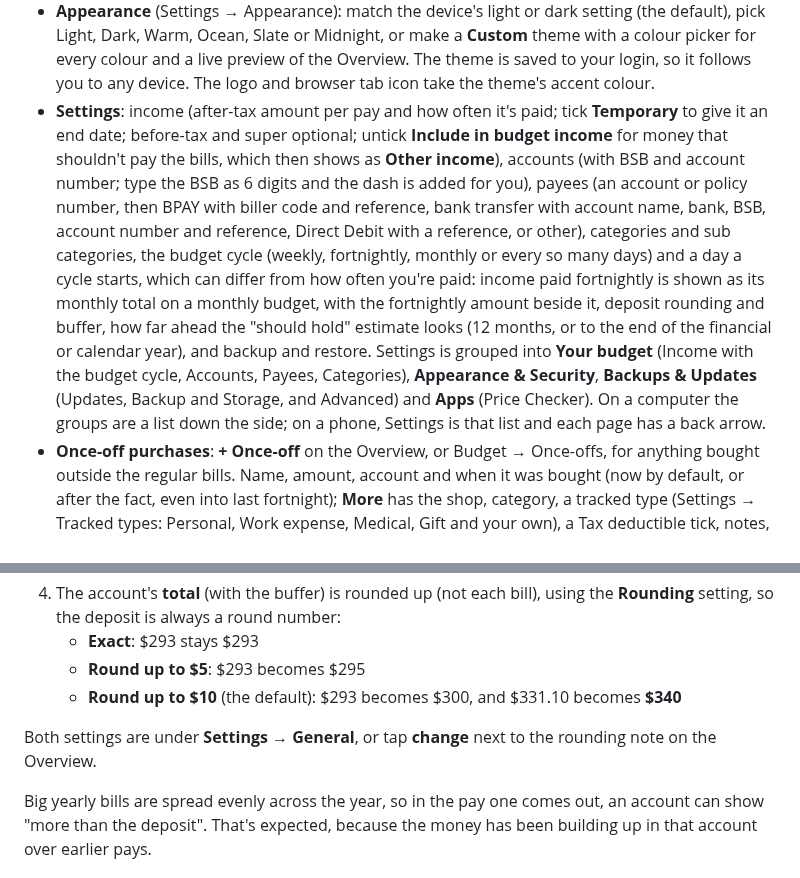
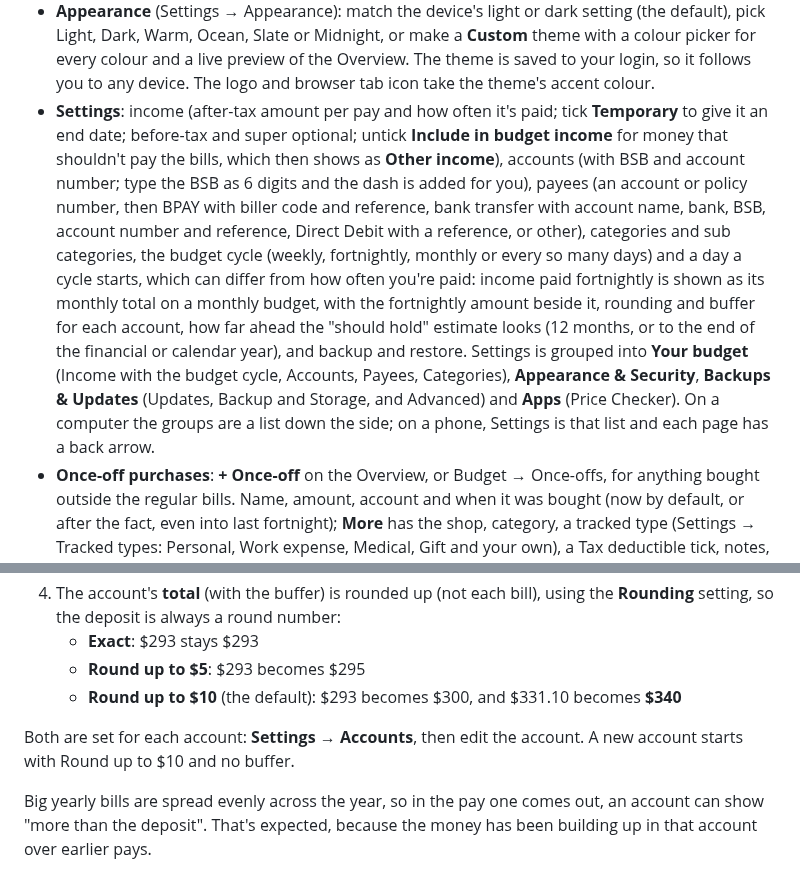
Before and after one commit to kirtangl/Simple-Budget, a Markdown page: README.md, 2 parts joined by grey strips. Drawn GitHub-style.

```diff
--- a/README.md
+++ b/README.md
@@ -23,7 +31,7 @@ It works on phones and desktops (add it to your home screen for an app-like feel
 - **Household menu** (top right): shows who's logged in, with links to Appearance, Security, Settings and Log out.
 - **Logins** (Settings → Security): everyone shares the same budget, but each person can have their own password, name, icon colour and theme. There's no username: the password says who you are.
 - **Appearance** (Settings → Appearance): match the device's light or dark setting (the default), pick Light, Dark, Warm, Ocean, Slate or Midnight, or make a **Custom** theme with a colour picker for every colour and a live preview of the Overview. The theme is saved to your login, so it follows you to any device. The logo and browser tab icon take the theme's accent colour.
-- **Settings**: income (after-tax amount per pay and how often it's paid; tick **Temporary** to give it an end date; before-tax and super optional; untick **Include in budget income** for money that shouldn't pay the bills, which then shows as **Other income**), accounts (with BSB and account number; type the BSB as 6 digits and the dash is added for you), payees (an account or policy number, then BPAY with biller code and reference, bank transfer with account name, bank, BSB, account number and reference, Direct Debit with a reference, or other), categories and sub categories, the budget cycle (weekly, fortnightly, monthly or every so many days) and a day a cycle starts, which can differ from how often you're paid: income paid fortnightly is shown as its monthly total on a monthly budget, with the fortnightly amount beside it, deposit rounding and buffer, how far ahead the "should hold" estimate looks (12 months, or to the end of the financial or calendar year), and backup and restore. Settings is grouped into **Your budget** (Income with the budget cycle, Accounts, Payees, Categories), **Appearance & Security**, **Backups & Updates** (Updates, Backup and Storage, and Advanced) and **Apps** (Price Checker). On a computer the groups are a list down the side; on a phone, Settings is that list and each page has a back arrow.
+- **Settings**: income (after-tax amount per pay and how often it's paid; tick **Temporary** to give it an end date; before-tax and super optional; untick **Include in budget income** for money that shouldn't pay the bills, which then shows as **Other income**), accounts (with BSB and account number; type the BSB as 6 digits and the dash is added for you), payees (an account or policy number, then BPAY with biller code and reference, bank transfer with account name, bank, BSB, account number and reference, Direct Debit with a reference, or other), categories and sub categories, the budget cycle (weekly, fortnightly, monthly or every so many days) and a day a cycle starts, which can differ from how often you're paid: income paid fortnightly is shown as its monthly total on a monthly budget, with the fortnightly amount beside it, rounding and buffer for each account, how far ahead the "should hold" estimate looks (12 months, or to the end of the financial or calendar year), and backup and restore. Settings is grouped into **Your budget** (Income with the budget cycle, Accounts, Payees, Categories), **Appearance & Security**, **Backups & Updates** (Updates, Backup and Storage, and Advanced) and **Apps** (Price Checker). On a computer the groups are a list down the side; on a phone, Settings is that list and each page has a back arrow.
 - **Once-off purchases**: **+ Once-off** on the Overview, or Budget → Once-offs, for anything bought outside the regular bills. Name, amount, account and when it was bought (now by default, or after the fact, even into last fortnight); **More** has the shop, category, a tracked type (Settings → Tracked types: Personal, Work expense, Medical, Gift and your own), a Tax deductible tick, notes, how it was paid, quantity, serial or model number, a link, warranty and extended warranty (with the end worked out) and Keep forever. Deposits never change: a once-off lowers the account's **Extra** in the fortnight it was bought. It clears Instantly, in 24 or 48 hours, or on a chosen date and time; until then it shows "Clears in 18h" and **Keep in account** holds it. One that clears next fortnight shows there greyed, but counts once. **Don't count in expenses** keeps it only as a record (optionally against a goal). Each is Mine or Shared, and **Private** ones are hidden from the other logins (their deposits still include them).
 - **Notifications**: the bell beside the account button (top left on a phone) gets a dot when there's something new: red for an alert, amber for a warning. Tap it for the list, newest first; tap a notice to go where it points, or **Mark all read** and **Clear all**. For now it tells you when a backup fails and when an update has been installed. Notices are deleted after 90 days.
 
@@ -37,7 +45,7 @@ It works on phones and desktops (add it to your home screen for an app-like feel
    - **Round up to $5**: $293 becomes $295
    - **Round up to $10** (the default): $293 becomes $300, and $331.10 becomes **$340**
 
-Both settings are under **Settings → General**, or tap **change** next to the rounding note on the Overview.
+Both are set for each account: **Settings → Accounts**, then edit the account. A new account starts with Round up to $10 and no buffer.
 
 Big yearly bills are spread evenly across the year, so in the pay one comes out, an account can show "more than the deposit". That's expected, because the money has been building up in that account over earlier pays.
 
```
Also changed, not shown: other parts of README.md (+12 -4 lines), CHANGELOG.md (+7 -0 lines), docs/screenshots/goals-dark.png (added), docs/screenshots/once-off.png (added), docs/screenshots/overview-phone-dark.png (added), docs/screenshots/overview.png (added), docs/screenshots/settings.png (added), 5 other files.
